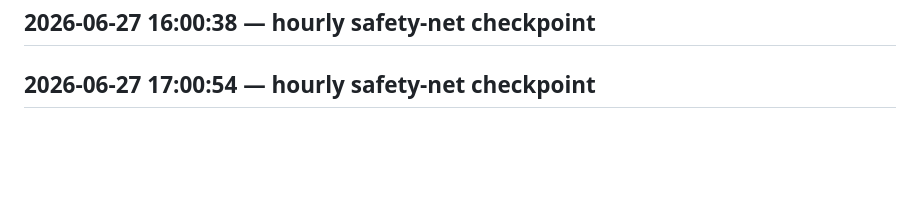
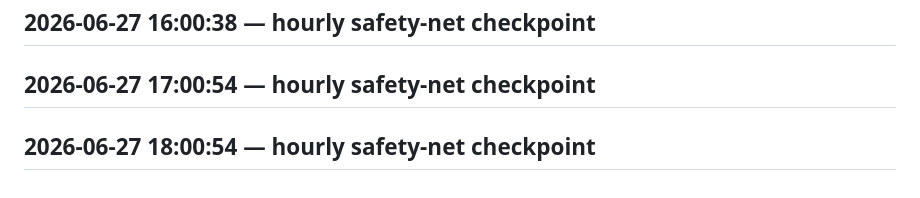
Before and after one commit to crohnfriends/crohnfriends-website, a Markdown page: WORKLOG.md, the part around the change. Drawn GitHub-style; blank space fills up the shorter version.

Commit message:
hourly safety-net checkpoint

```diff
--- a/WORKLOG.md
+++ b/WORKLOG.md
@@ -129,3 +129,5 @@
 ## 2026-06-27 16:00:38 — hourly safety-net checkpoint
 
 ## 2026-06-27 17:00:54 — hourly safety-net checkpoint
+
+## 2026-06-27 18:00:54 — hourly safety-net checkpoint
```
